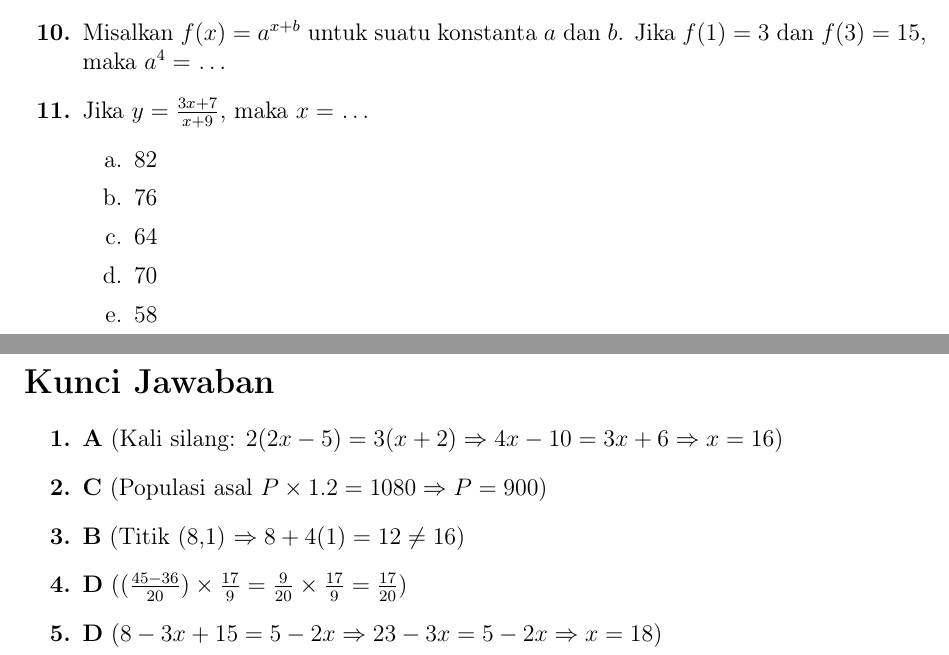
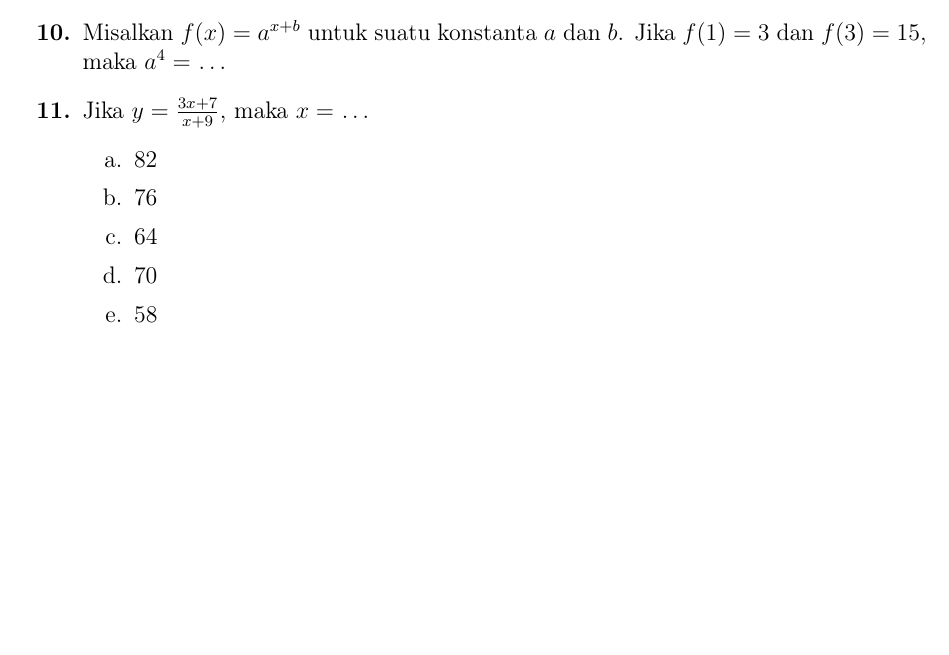
Before and after one commit to justbanu/some-of-probsetttt, a LaTeX document (mtk.tex): two parts of pages 3 and 4 of 4 before the commit and part of page 3 of 3 after it, the two joined at a grey line, cut so that both start at the same text, the shorter picture padded with empty space. Compiled offline with pdfLaTeX.

Commit message:
Delete Templete

```diff
--- a/mtk.tex
+++ b/mtk.tex
@@ -118,17 +117,6 @@
 
 \end{enumerate}
 
-\newpage
-
-\section*{Kunci Jawaban}
-\begin{enumerate}[label=\textbf{\arabic*.}]
-    \item \textbf{A} (Kali silang: $2(2x-5) = 3(x+2) \Rightarrow 4x-10 = 3x+6 \Rightarrow x=16$)
-    \item \textbf{C} (Populasi asal $P \times 1.2 = 1080 \Rightarrow P = 900$)
-    \item \textbf{B} (Titik (8,1) $\Rightarrow 8+4(1) = 12 \ne 16$)
-    \item \textbf{D} ($(\frac{45-36}{20}) \times \frac{17}{9} = \frac{9}{20} \times \frac{17}{9} = \frac{17}{20}$)
-    \item \textbf{D} ($8-3x+15=5-2x \Rightarrow 23-3x=5-2x \Rightarrow x=18$)
-\end{enumerate}
-
 \vspace{1cm}
 
 \end{document}
```
Also changed, not shown: mtk.pdf, mtk.tex (1 more changed lines), 4 other files.
